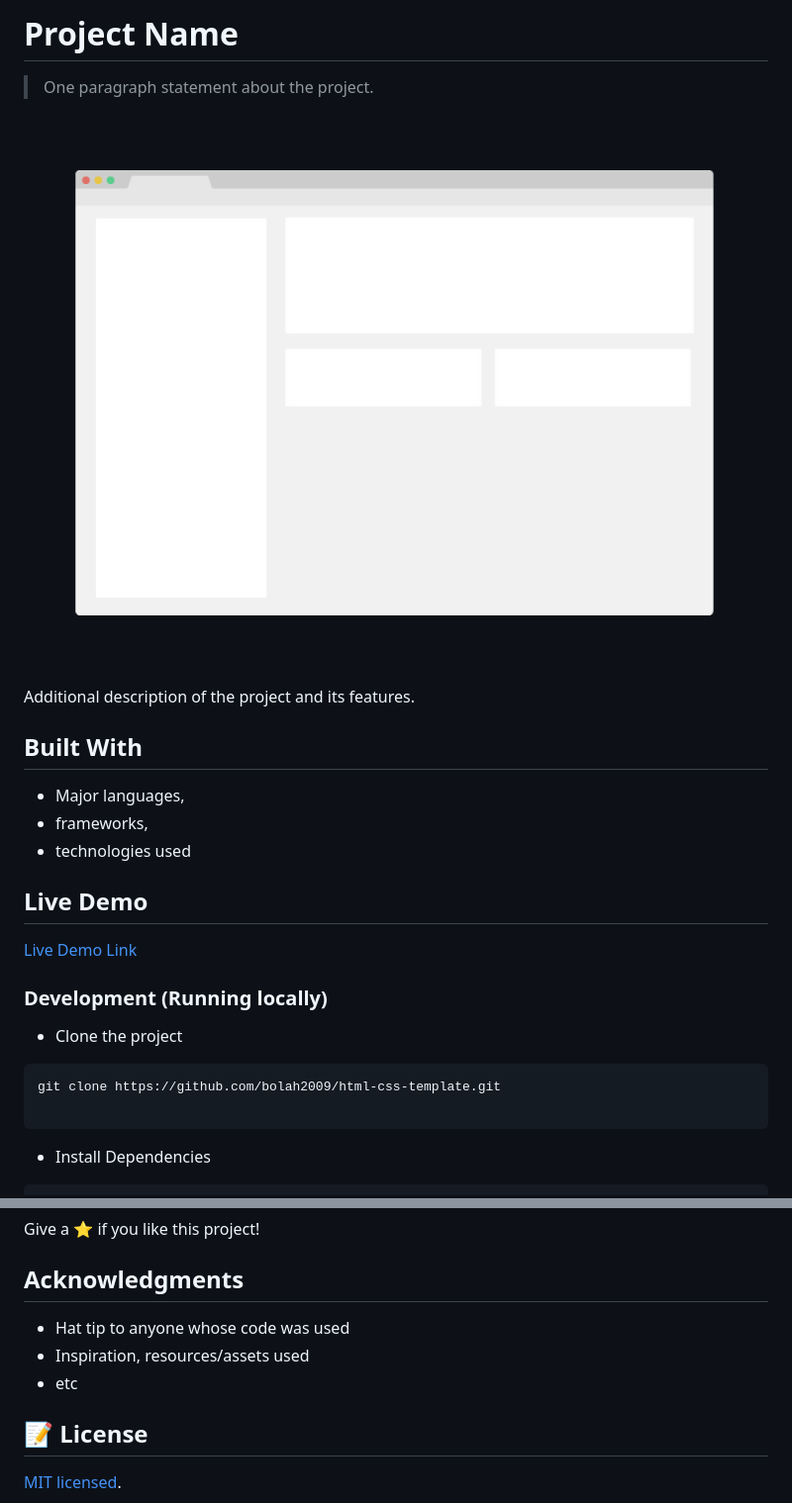
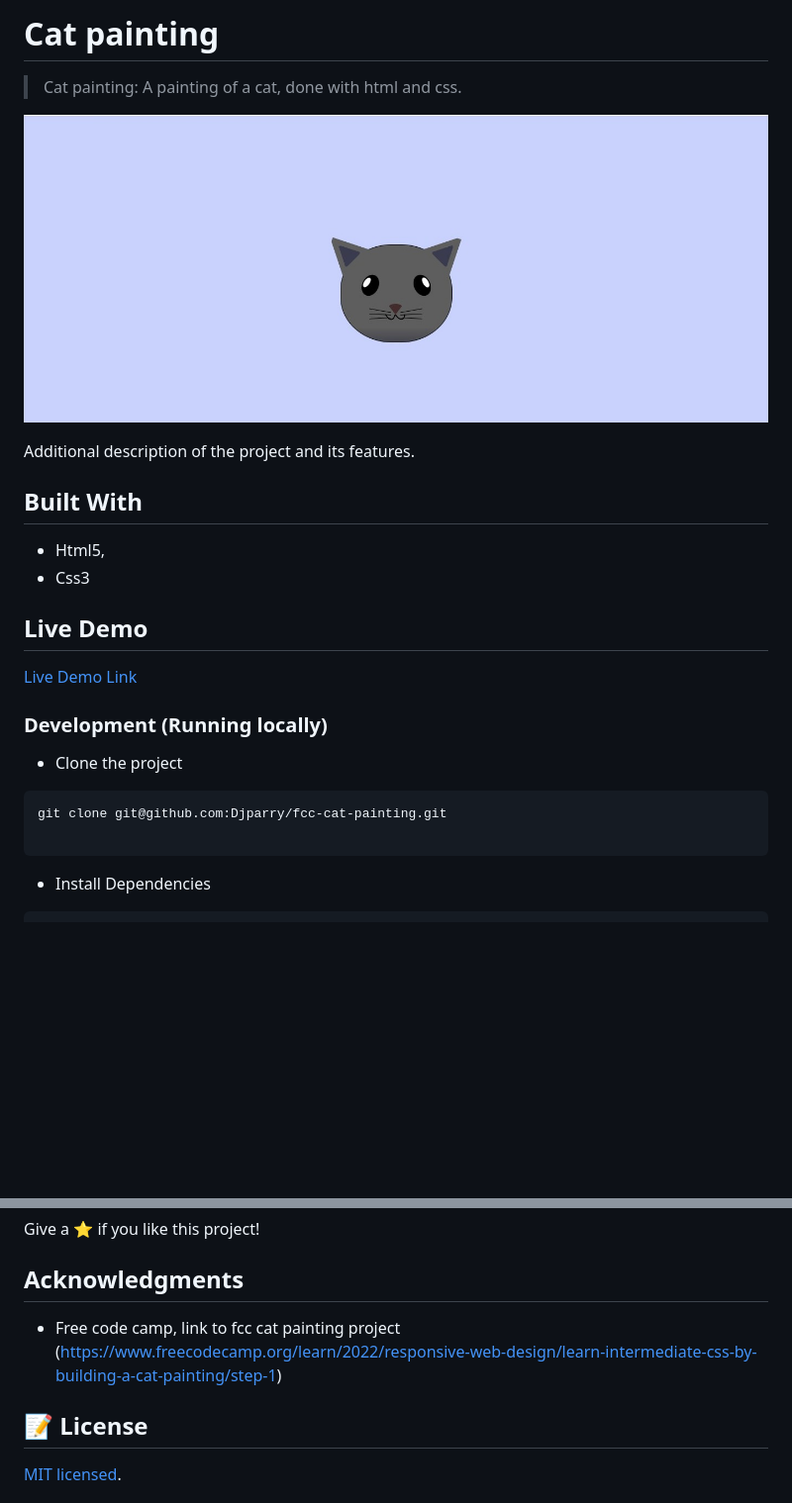
Before and after one commit to Djparry/fcc-cat-painting, a Markdown page: README.md, 2 parts joined by grey strips. Shown: that part at 99% size. GitHub-like rendering; pictures changed too: app_screenshot.png; blank space fills up the shorter version.

````diff
--- a/README.md
+++ b/README.md
@@ -1,6 +1,6 @@
-# Project Name
+# Cat painting
 
-> One paragraph statement about the project.
+> Cat painting: A painting of a cat, done with html and css.
 
 ![screenshot](./app_screenshot.png)
 
@@ -8,9 +8,8 @@ Additional description of the project and its features.
 
 ## Built With
 
-- Major languages,
-- frameworks,
-- technologies used
+- Html5,
+- Css3
 
 ## Live Demo
 
@@ -21,7 +20,7 @@ Additional description of the project and its features.
 - Clone the project
 
 ```bash
-git clone https://github.com/bolah2009/html-css-template.git
+git clone git@github.com:Djparry/fcc-cat-painting.git
 
 ```
 
@@ -93,9 +91,7 @@ Give a ⭐️ if you like this project!
 
 ## Acknowledgments
 
-- Hat tip to anyone whose code was used
-- Inspiration, resources/assets used
-- etc
+- Free code camp, link to fcc cat painting project (https://www.freecodecamp.org/learn/2022/responsive-web-design/learn-intermediate-css-by-building-a-cat-painting/step-1)
 
 ## 📝 License
 
````
Also changed, not shown: other parts of README.md (+4 -5 lines), 3 other files.
